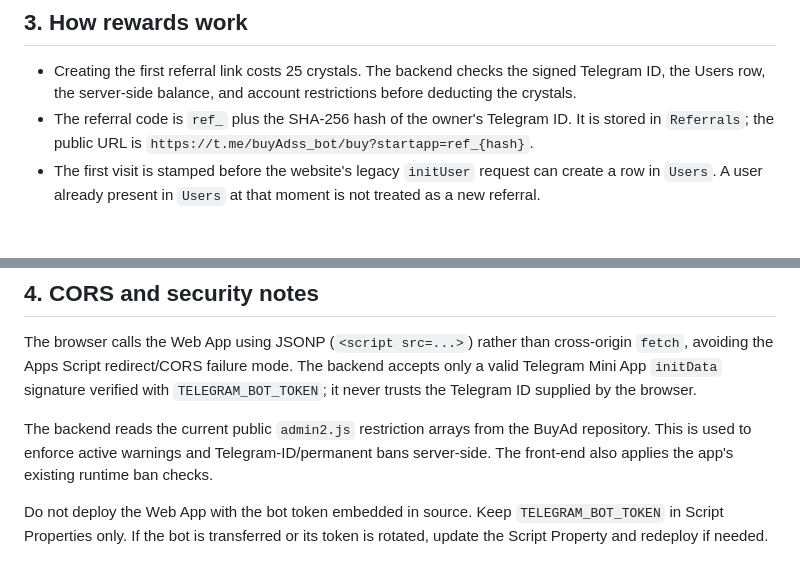
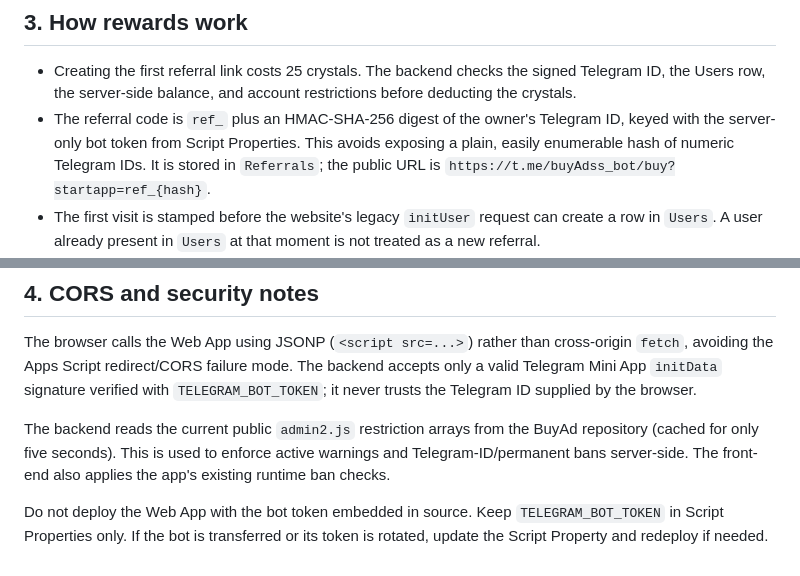
Before and after one commit to hello23445/buyAd, a Markdown page: google-apps-script/referrals/SETUP.md, 2 parts joined by grey strips. GitHub-like rendering; blank space fills up the shorter version.

Commit message:
Document HMAC referral code security

```diff
--- a/google-apps-script/referrals/SETUP.md
+++ b/google-apps-script/referrals/SETUP.md
@@ -42,7 +42,7 @@ When changing the Apps Script code later, create a new deployment version or upd
 ## 3. How rewards work
 
 - Creating the first referral link costs 25 crystals. The backend checks the signed Telegram ID, the Users row, the server-side balance, and account restrictions before deducting the crystals.
-- The referral code is `ref_` plus the SHA-256 hash of the owner's Telegram ID. It is stored in `Referrals`; the public URL is `https://t.me/buyAdss_bot/buy?startapp=ref_{hash}`.
+- The referral code is `ref_` plus an HMAC-SHA-256 digest of the owner's Telegram ID, keyed with the server-only bot token from Script Properties. This avoids exposing a plain, easily enumerable hash of numeric Telegram IDs. It is stored in `Referrals`; the public URL is `https://t.me/buyAdss_bot/buy?startapp=ref_{hash}`.
 - The first visit is stamped before the website's legacy `initUser` request can create a row in `Users`. A user already present in `Users` at that moment is not treated as a new referral.
 - After the app's rules/consent dialogs are closed, the backend claims the pending referral only once. The visitor receives the configured gift (0–50 crystals), and the owner receives the remainder of 60 crystals. The ledger and first-visit state prevent duplicate credits on refresh or repeated deep-link opens.
 - An owner with an active warning or Telegram-ID ban cannot create or operate a referral link. Existing links are effectively disabled while the restriction is active and can become active again after the warning/ban is removed, provided the owner did not manually disable the link.
@@ -52,6 +52,6 @@ When changing the Apps Script code later, create a new deployment version or upd
 
 The browser calls the Web App using JSONP (`<script src=...>`) rather than cross-origin `fetch`, avoiding the Apps Script redirect/CORS failure mode. The backend accepts only a valid Telegram Mini App `initData` signature verified with `TELEGRAM_BOT_TOKEN`; it never trusts the Telegram ID supplied by the browser.
 
-The backend reads the current public `admin2.js` restriction arrays from the BuyAd repository. This is used to enforce active warnings and Telegram-ID/permanent bans server-side. The front-end also applies the app's existing runtime ban checks.
+The backend reads the current public `admin2.js` restriction arrays from the BuyAd repository (cached for only five seconds). This is used to enforce active warnings and Telegram-ID/permanent bans server-side. The front-end also applies the app's existing runtime ban checks.
 
 Do not deploy the Web App with the bot token embedded in source. Keep `TELEGRAM_BOT_TOKEN` in Script Properties only. If the bot is transferred or its token is rotated, update the Script Property and redeploy if needed.
```
